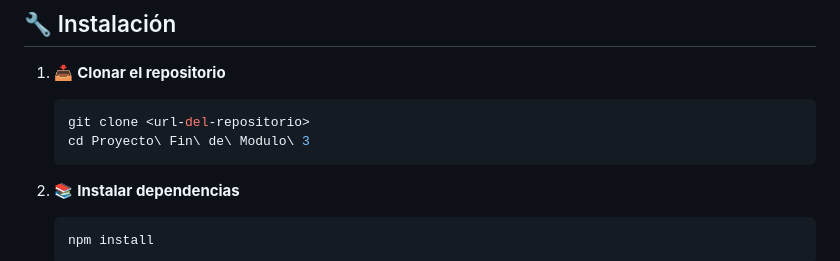
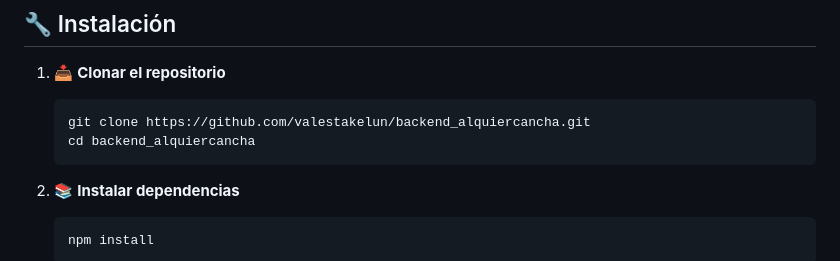
Before and after one commit to valestakelun/backend_alquiercancha, a Markdown page: README.md, the part around the change. Drawn GitHub-style.

Commit message:
Update repository clone URL and directory name

````diff
--- a/README.md
+++ b/README.md
@@ -35,8 +35,8 @@ Este proyecto es el backend de una plataforma completa que permite:
 
 1. 📥 **Clonar el repositorio**
    ```bash
-   git clone <url-del-repositorio>
-   cd Proyecto\ Fin\ de\ Modulo\ 3
+   git clone https://github.com/valestakelun/backend_alquiercancha.git
+   cd backend_alquiercancha
    ```
 
 2. 📚 **Instalar dependencias**
````
